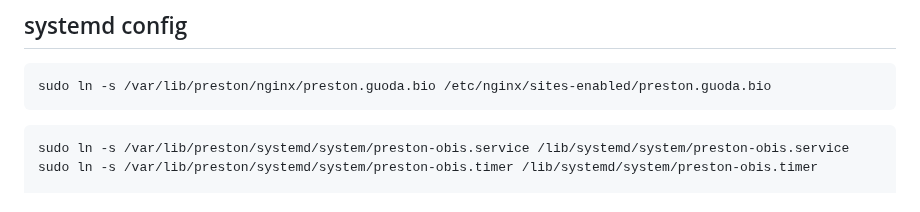
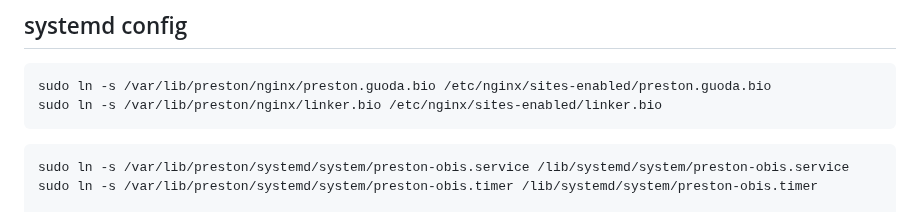
Before and after one commit to bio-guoda/preston-service, a Markdown page: install.md, the part around the change. Drawn GitHub-style.

Commit message:
update nginx config

````diff
--- a/install.md
+++ b/install.md
@@ -157,6 +157,7 @@ sudo -u preston git clone https://github.com/bio-guoda/preston-service /var/lib/
 
 ```
 sudo ln -s /var/lib/preston/nginx/preston.guoda.bio /etc/nginx/sites-enabled/preston.guoda.bio
+sudo ln -s /var/lib/preston/nginx/linker.bio /etc/nginx/sites-enabled/linker.bio
 ```
 
 ```
````
